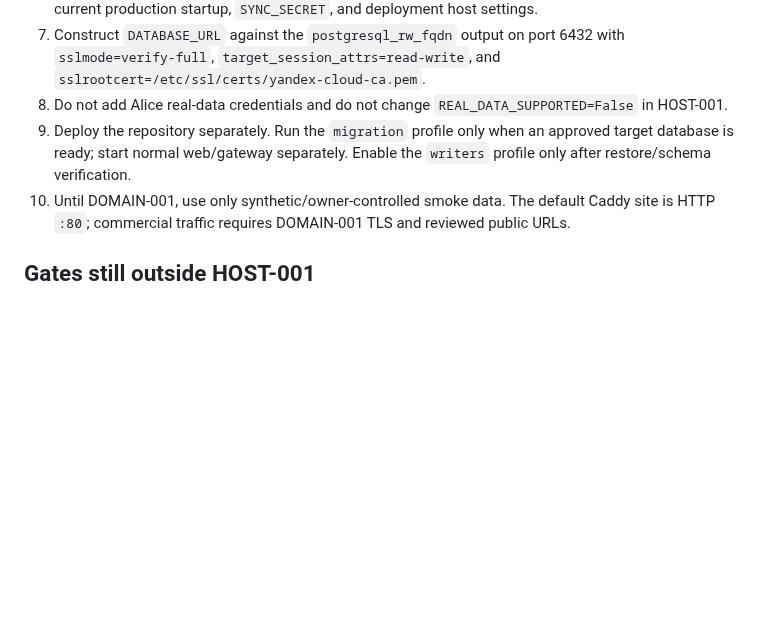
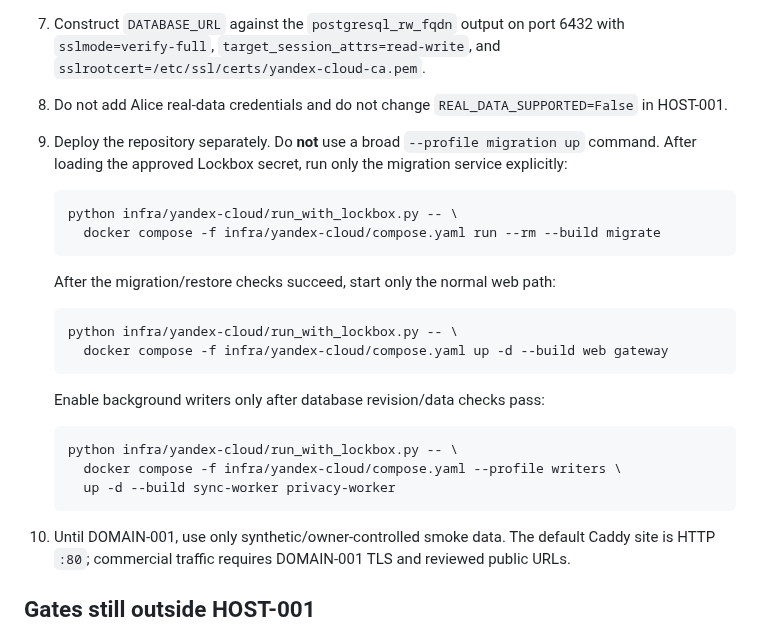
Before and after one commit to eletov215/ai-career-agent-site, a Markdown page: infra/yandex-cloud/README.md, the part around the change. Drawn GitHub-style; blank space fills up the shorter version.

Commit message:
Issue #73: document targeted migration-only Compose command

````diff
--- a/infra/yandex-cloud/README.md
+++ b/infra/yandex-cloud/README.md
@@ -64,7 +64,27 @@ or `terraform apply`.
    `sslrootcert=/etc/ssl/certs/yandex-cloud-ca.pem`.
 8. Do not add Alice real-data credentials and do not change
    `REAL_DATA_SUPPORTED=False` in HOST-001.
-9. Deploy the repository separately. Run the `migration` profile only when an approved target database is ready; start normal web/gateway separately. Enable the `writers` profile only after restore/schema verification.
+9. Deploy the repository separately. Do **not** use a broad `--profile migration up` command. After loading the approved Lockbox secret, run only the migration service explicitly:
+
+   ```bash
+   python infra/yandex-cloud/run_with_lockbox.py -- \
+     docker compose -f infra/yandex-cloud/compose.yaml run --rm --build migrate
+   ```
+
+   After the migration/restore checks succeed, start only the normal web path:
+
+   ```bash
+   python infra/yandex-cloud/run_with_lockbox.py -- \
+     docker compose -f infra/yandex-cloud/compose.yaml up -d --build web gateway
+   ```
+
+   Enable background writers only after database revision/data checks pass:
+
+   ```bash
+   python infra/yandex-cloud/run_with_lockbox.py -- \
+     docker compose -f infra/yandex-cloud/compose.yaml --profile writers \
+     up -d --build sync-worker privacy-worker
+   ```
 10. Until DOMAIN-001, use only synthetic/owner-controlled smoke data. The
     default Caddy site is HTTP `:80`; commercial traffic requires DOMAIN-001
     TLS and reviewed public URLs.
````
